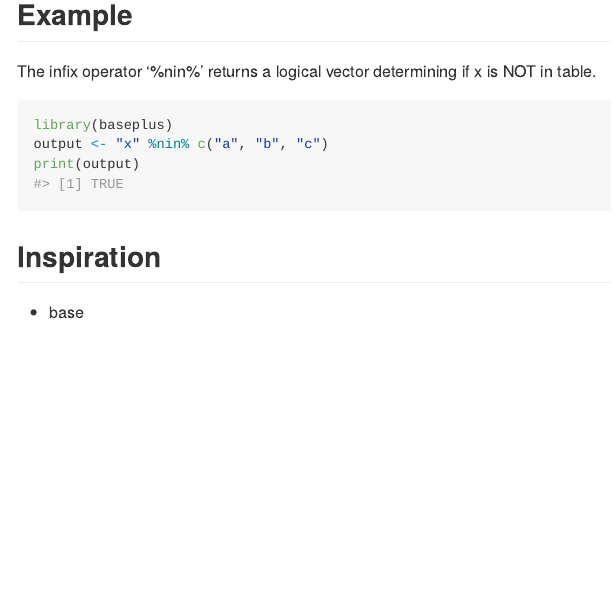
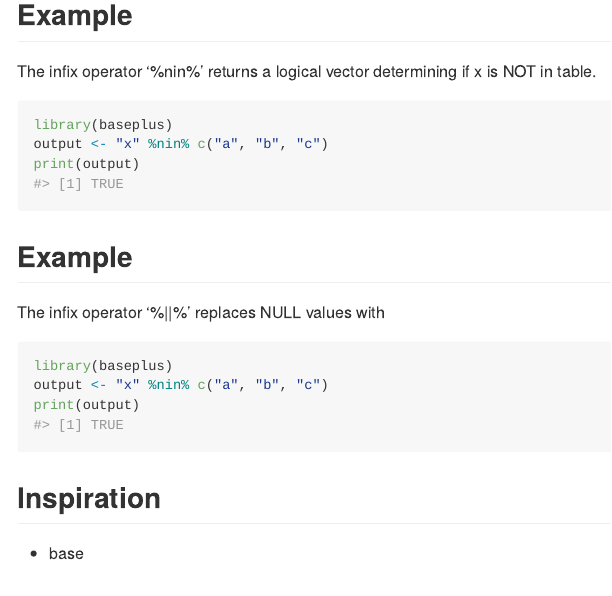
Before and after one commit to poissonconsulting/baseplus, an R Markdown document (README.Rmd): the page in a window 1100 px wide, from 360 px down. Rendered offline with R 4.5, knitr and Pandoc, with nearby package versions.

Commit message:
addition to default if missing function

````diff
--- a/README.Rmd
+++ b/README.Rmd
@@ -33,6 +33,13 @@ library(baseplus)
 output <- "x" %nin% c("a", "b", "c")
 print(output)
 ```
+## Example
+The infix operator '%||%' replaces NULL values with
+```{r}
+library(baseplus)
+output <- "x" %nin% c("a", "b", "c")
+print(output)
+```
 
 ## Inspiration
  - base
````
Also changed, not shown: R/default-if-missing.R (added, +24 -0 lines), README.md, 3 other files.
